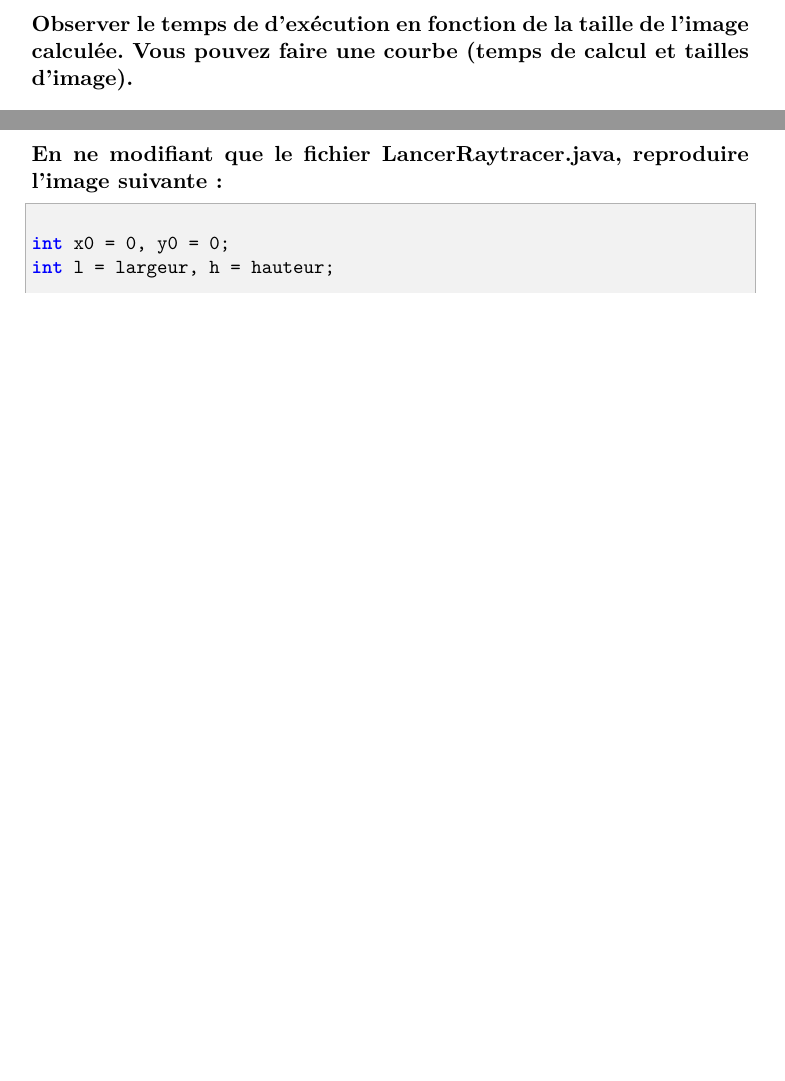
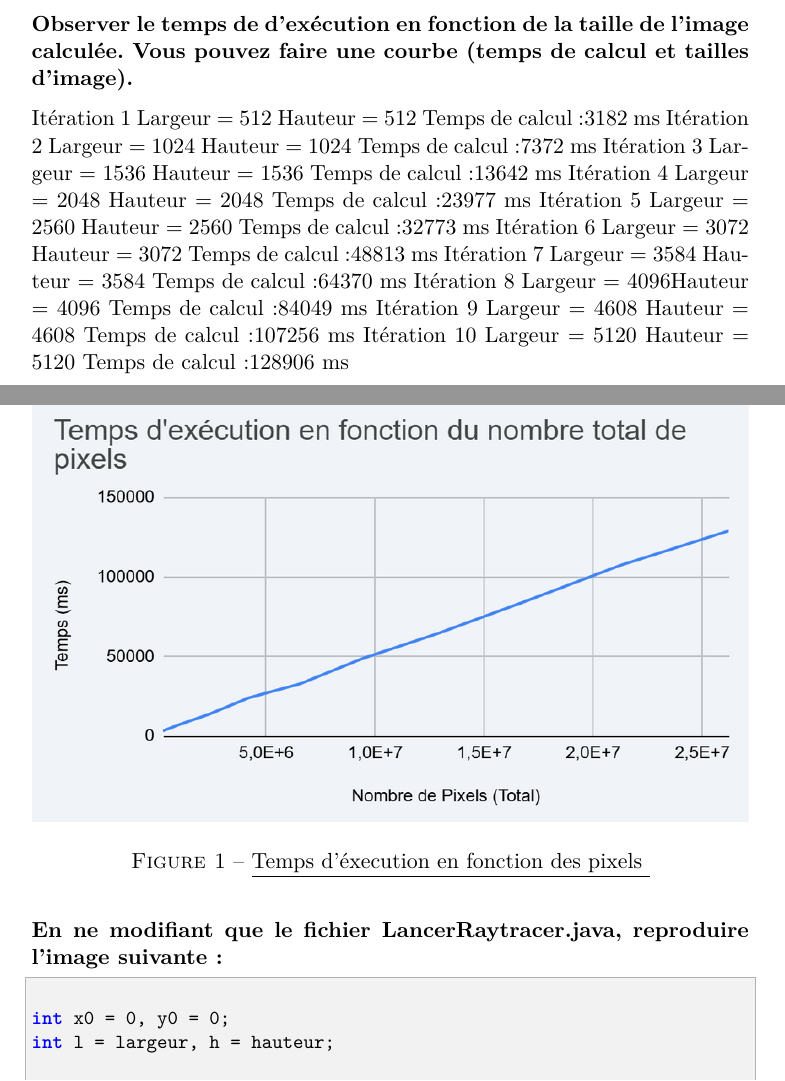
Before and after one commit to HermannT88/projet_rmi_calcul_parallele, a LaTeX document (LatexRapport/RapportTP10.tex): two parts of pages 4 and 5 of 6, joined at a grey line, cut so that both start at the same text, the shorter picture padded with empty space. Compiled offline with pdfLaTeX.

Commit message:
ajout de réponses dans le latex

```diff
--- a/LatexRapport/RapportTP10.tex
+++ b/LatexRapport/RapportTP10.tex
@@ -173,3 +173,33 @@ public class Appel {
 
 \textbf{Observer le temps de d'exécution en fonction de la taille de l'image calculée. Vous pouvez faire une courbe (temps de calcul et tailles d'image).}
 
+
+Itération 1 Largeur = 512 Hauteur = 512
+Temps de calcul :3182 ms
+Itération 2 Largeur = 1024 Hauteur = 1024
+Temps de calcul :7372 ms
+Itération 3 Largeur = 1536 Hauteur = 1536
+Temps de calcul :13642 ms
+Itération 4 Largeur = 2048 Hauteur = 2048
+Temps de calcul :23977 ms
+Itération 5 Largeur = 2560 Hauteur = 2560
+Temps de calcul :32773 ms
+Itération 6 Largeur = 3072 Hauteur = 3072
+Temps de calcul :48813 ms
+Itération 7 Largeur = 3584 Hauteur = 3584
+Temps de calcul :64370 ms
+Itération 8 Largeur = 4096Hauteur = 4096
+Temps de calcul :84049 ms
+Itération 9 Largeur = 4608 Hauteur = 4608
+Temps de calcul :107256 ms
+Itération 10 Largeur = 5120 Hauteur = 5120
+Temps de calcul :128906 ms
+
+
+\vspace{0.5cm}
+\begin{figure}[h]
+  \noindent
+  \begin{center}
+  \includegraphics[width=\textwidth]{images/courbe.png}
+  \end{center}
+  \caption{\underline{Temps d'éxecution en fonction des pixels }}
```
Also changed, not shown: LatexRapport/RapportTP10.pdf, LatexRapport/images/courbe.png (added), LatexRapport/images/exempleCode.png (added), LatexRapport/RapportTP10.tex (9 more changed lines).
